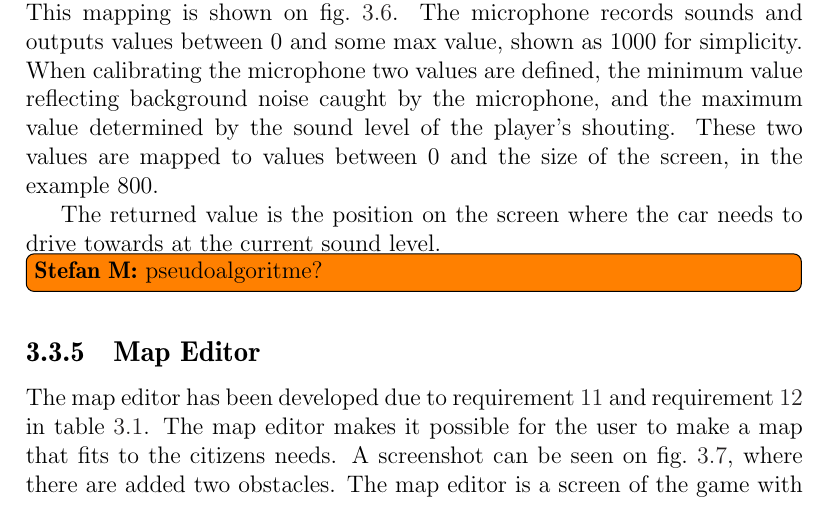
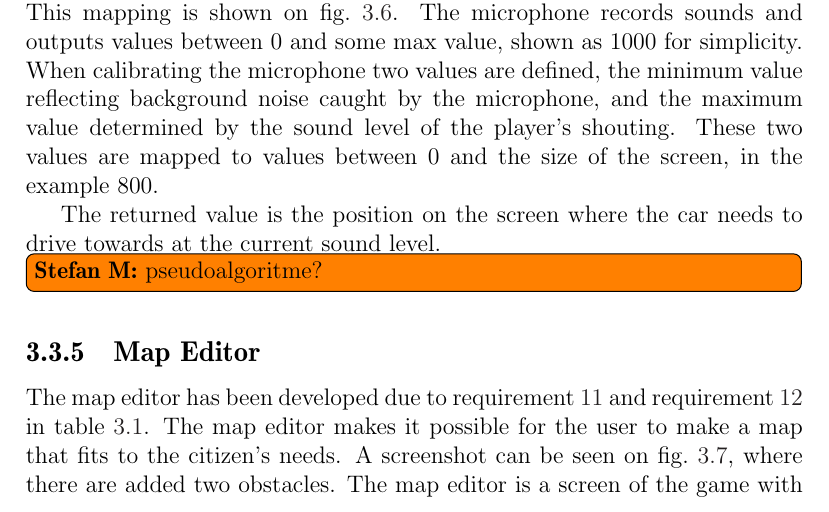
Before and after one commit to Thalmann/swf613-rapport, a LaTeX thesis (main.tex, which reads content/sprint2/map_editor.tex): part of page 31 of 55, cut so that both start at the same text. Compiled offline with pdfLaTeX.

Commit message:
genitiv sgit diff --cachedgit diff --cached

```diff
--- a/content/sprint2/map_editor.tex
+++ b/content/sprint2/map_editor.tex
@@ -1,6 +1,6 @@
 \subsection{Map Editor}
 The map editor has been developed due to \cref{sprint2:tab1:req11} and \cref{sprint2:tab1:req12} in \cref{sprint2:requirement_table_1}.
-The map editor makes it possible for the user to make a map that fits to the citizens needs.
+The map editor makes it possible for the user to make a map that fits to the citizen's needs.
 A screenshot can be seen on \cref{fig:sprint2:map_editor}, where there are added two obstacles.
 The map editor is a screen of the game with only garages.
 Users are able to add an obstacle by touching the screen - and the obstacle will be placed there.
```
